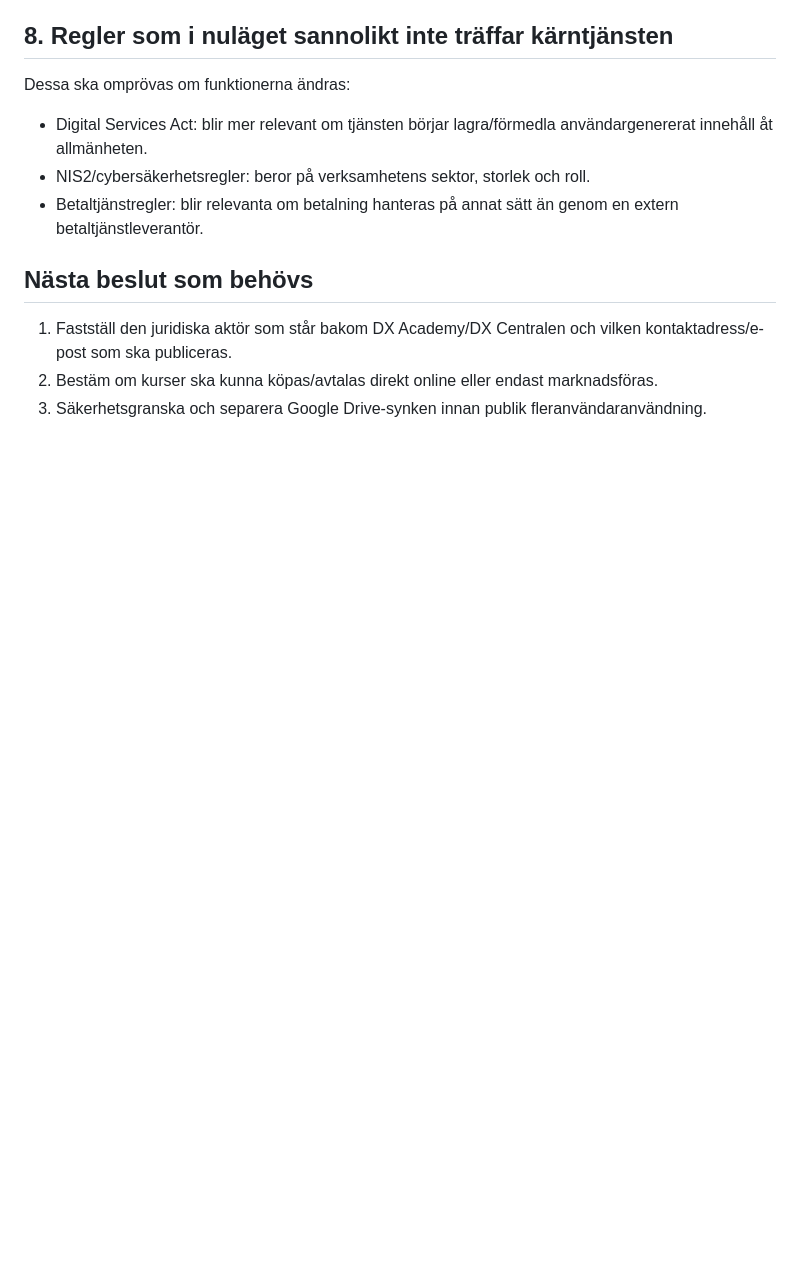
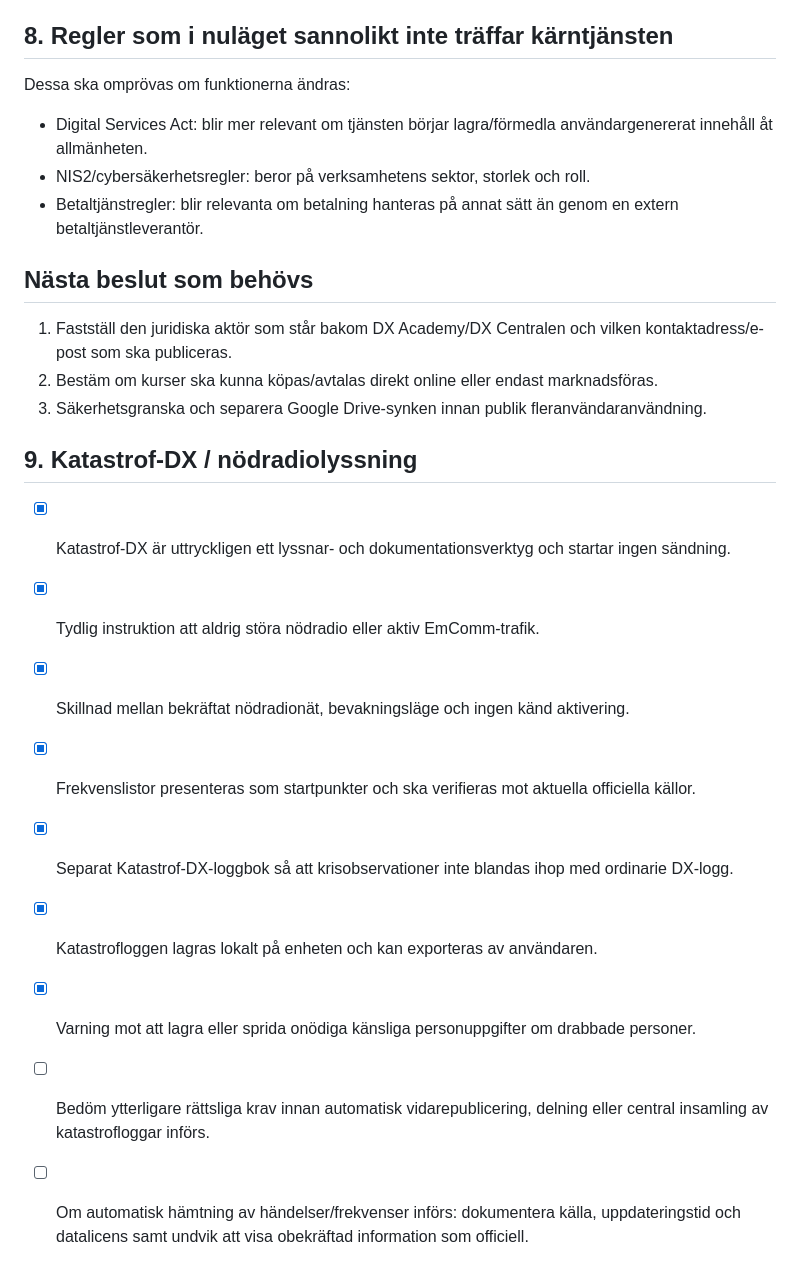
Before and after one commit to 1kuli1/dx-system, a Markdown page: COMPLIANCE.md, the part around the change. Drawn GitHub-style; blank space fills up the shorter version.

Commit message:
Add Katastrof-DX compliance checks

```diff
--- a/COMPLIANCE.md
+++ b/COMPLIANCE.md
@@ -105,3 +105,16 @@ Dessa ska omprövas om funktionerna ändras:
 1. Fastställ den juridiska aktör som står bakom DX Academy/DX Centralen och vilken kontaktadress/e-post som ska publiceras.
 2. Bestäm om kurser ska kunna köpas/avtalas direkt online eller endast marknadsföras.
 3. Säkerhetsgranska och separera Google Drive-synken innan publik fleranvändaranvändning.
+
+
+## 9. Katastrof-DX / nödradiolyssning
+
+- [x] Katastrof-DX är uttryckligen ett lyssnar- och dokumentationsverktyg och startar ingen sändning.
+- [x] Tydlig instruktion att aldrig störa nödradio eller aktiv EmComm-trafik.
+- [x] Skillnad mellan bekräftat nödradionät, bevakningsläge och ingen känd aktivering.
+- [x] Frekvenslistor presenteras som startpunkter och ska verifieras mot aktuella officiella källor.
+- [x] Separat Katastrof-DX-loggbok så att krisobservationer inte blandas ihop med ordinarie DX-logg.
+- [x] Katastrofloggen lagras lokalt på enheten och kan exporteras av användaren.
+- [x] Varning mot att lagra eller sprida onödiga känsliga personuppgifter om drabbade personer.
+- [ ] Bedöm ytterligare rättsliga krav innan automatisk vidarepublicering, delning eller central insamling av katastrofloggar införs.
+- [ ] Om automatisk hämtning av händelser/frekvenser införs: dokumentera källa, uppdateringstid och datalicens samt undvik att visa obekräftad information som officiell.
```
